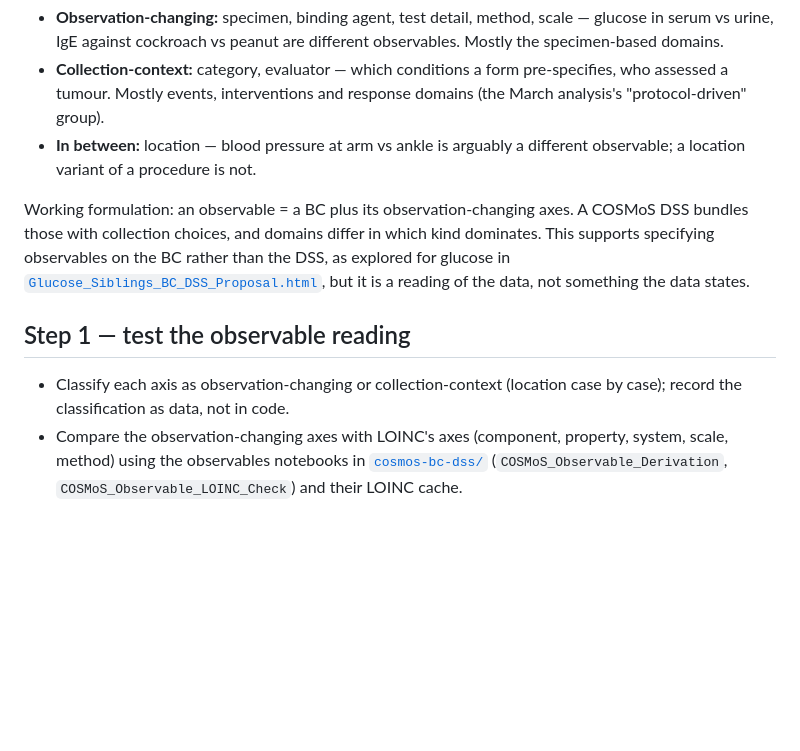
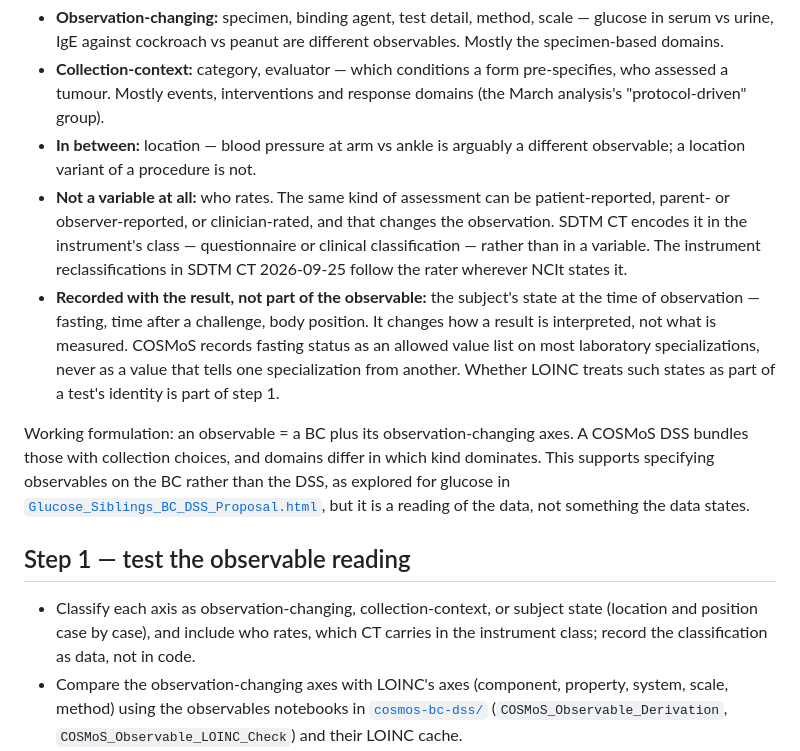
Before and after one commit to kerfors/cdisc-for-ai, a Markdown page: docs/Observables_Direction.md, the part around the change. Drawn GitHub-style; blank space fills up the shorter version.

Commit message:
Observables_Direction: who rates, and subject state (fasting, position) as interpretation qualifiers
Co-Authored-By: Claude Opus 5.5 <noreply@anthropic.com>
Claude-Session: https://claude.ai/code/session_011ndgbpomxbp7qzdpv1ucjv

```diff
--- a/docs/Observables_Direction.md
+++ b/docs/Observables_Direction.md
@@ -32,12 +32,14 @@ The axes fall into two groups. The test is the line between Biomedical Concept a
 - **Observation-changing:** specimen, binding agent, test detail, method, scale — glucose in serum vs urine, IgE against cockroach vs peanut are different observables. Mostly the specimen-based domains.
 - **Collection-context:** category, evaluator — which conditions a form pre-specifies, who assessed a tumour. Mostly events, interventions and response domains (the March analysis's "protocol-driven" group).
 - **In between:** location — blood pressure at arm vs ankle is arguably a different observable; a location variant of a procedure is not.
+- **Not a variable at all:** who rates. The same kind of assessment can be patient-reported, parent- or observer-reported, or clinician-rated, and that changes the observation. SDTM CT encodes it in the instrument's class — questionnaire or clinical classification — rather than in a variable. The instrument reclassifications in SDTM CT 2026-09-25 follow the rater wherever NCIt states it.
+- **Recorded with the result, not part of the observable:** the subject's state at the time of observation — fasting, time after a challenge, body position. It changes how a result is interpreted, not what is measured. COSMoS records fasting status as an allowed value list on most laboratory specializations, never as a value that tells one specialization from another. Whether LOINC treats such states as part of a test's identity is part of step 1.
 
 Working formulation: an observable = a BC plus its observation-changing axes. A COSMoS DSS bundles those with collection choices, and domains differ in which kind dominates. This supports specifying observables on the BC rather than the DSS, as explored for glucose in [`Glucose_Siblings_BC_DSS_Proposal.html`](../cosmos-bc-dss/docs/Glucose_Siblings_BC_DSS_Proposal.html), but it is a reading of the data, not something the data states.
 
 ## Step 1 — test the observable reading
 
-- Classify each axis as observation-changing or collection-context (location case by case); record the classification as data, not in code.
+- Classify each axis as observation-changing, collection-context, or subject state (location and position case by case), and include who rates, which CT carries in the instrument class; record the classification as data, not in code.
 - Compare the observation-changing axes with LOINC's axes (component, property, system, scale, method) using the observables notebooks in [`cosmos-bc-dss/`](../cosmos-bc-dss/) (`COSMoS_Observable_Derivation`, `COSMoS_Observable_LOINC_Check`) and their LOINC cache.
 - Decide what the comparison supports: a conclusion, or where the reading fails.
 - Related open question: what the specimen-based Findings consumer is for — "specimen is the decomposition axis" (fits LB only) or "observation made on a specimen" (fits LB, MB, MI, IS, GF). MB and MI stay in it for now.
```
